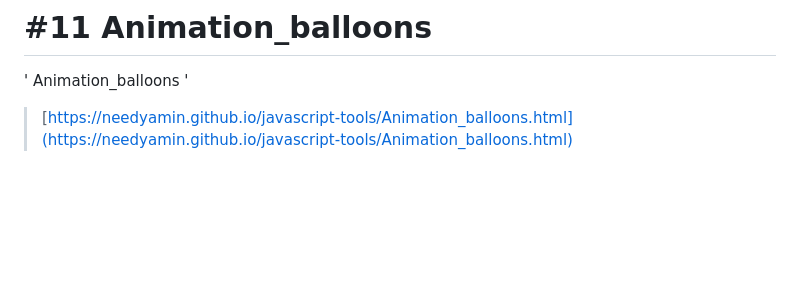
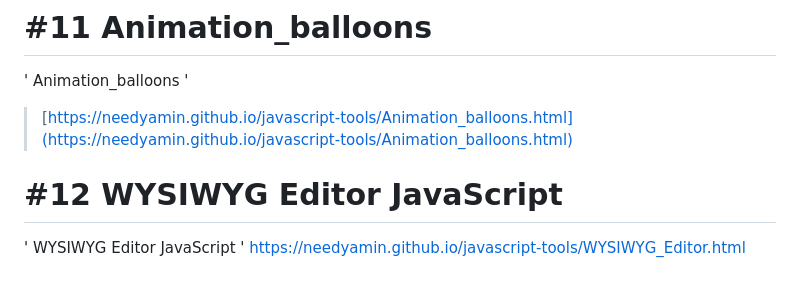
Before and after one commit to needyamin/javascript-tools, a Markdown page: README.md, the part around the change. Rendered like a GitHub page; blank space fills up the shorter version.

```diff
--- a/README.md
+++ b/README.md
@@ -70,3 +70,9 @@ JavaScript Tools for GPA, CGPA, Education and Android Apps Calculator Related Pr
 # #11 Animation_balloons
 ' Animation_balloons '
 > [https://needyamin.github.io/javascript-tools/Animation_balloons.html](https://needyamin.github.io/javascript-tools/Animation_balloons.html)
+
+
+# #12 WYSIWYG Editor JavaScript
+' WYSIWYG Editor JavaScript '
+https://needyamin.github.io/javascript-tools/WYSIWYG_Editor.html
+>
```
